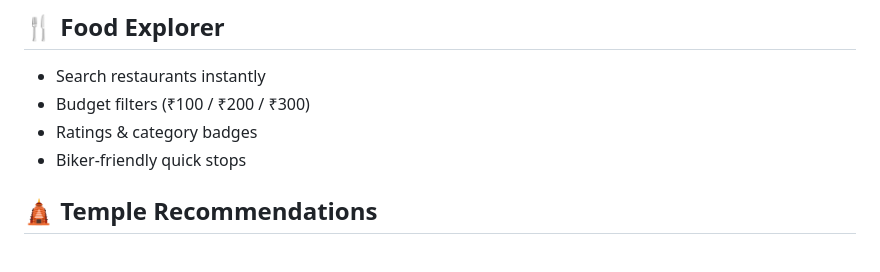
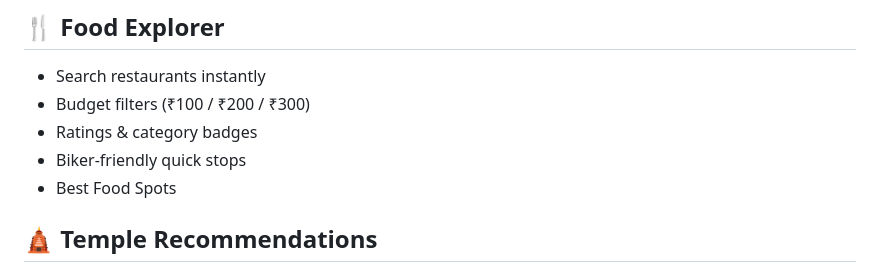
Before and after one commit to Sujanprasad/BBE, a Markdown page: README.md, the part around the change. Drawn GitHub-style.

Commit message:
UPDATE
Co-Authored-By: Nimmana Narendra  <narendranimmana5@gmail.com>

```diff
--- a/README.md
+++ b/README.md
@@ -27,6 +27,7 @@ The project combines **modern UI/UX**, smooth animations, responsive layouts, an
 - Budget filters (₹100 / ₹200 / ₹300)
 - Ratings & category badges
 - Biker-friendly quick stops
+- Best Food Spots
 
 ## 🛕 Temple Recommendations
 - Smart temple categorization
```
